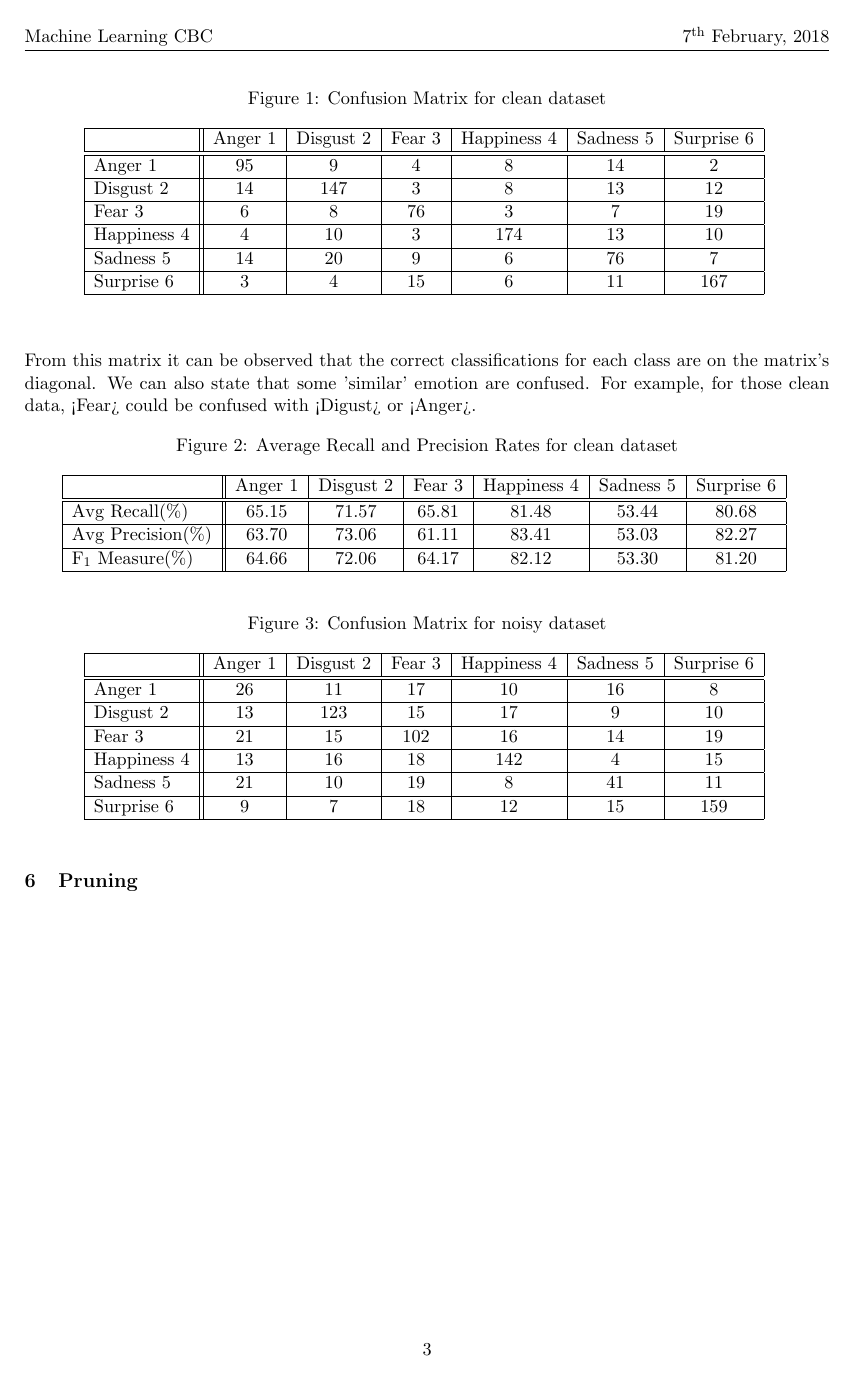
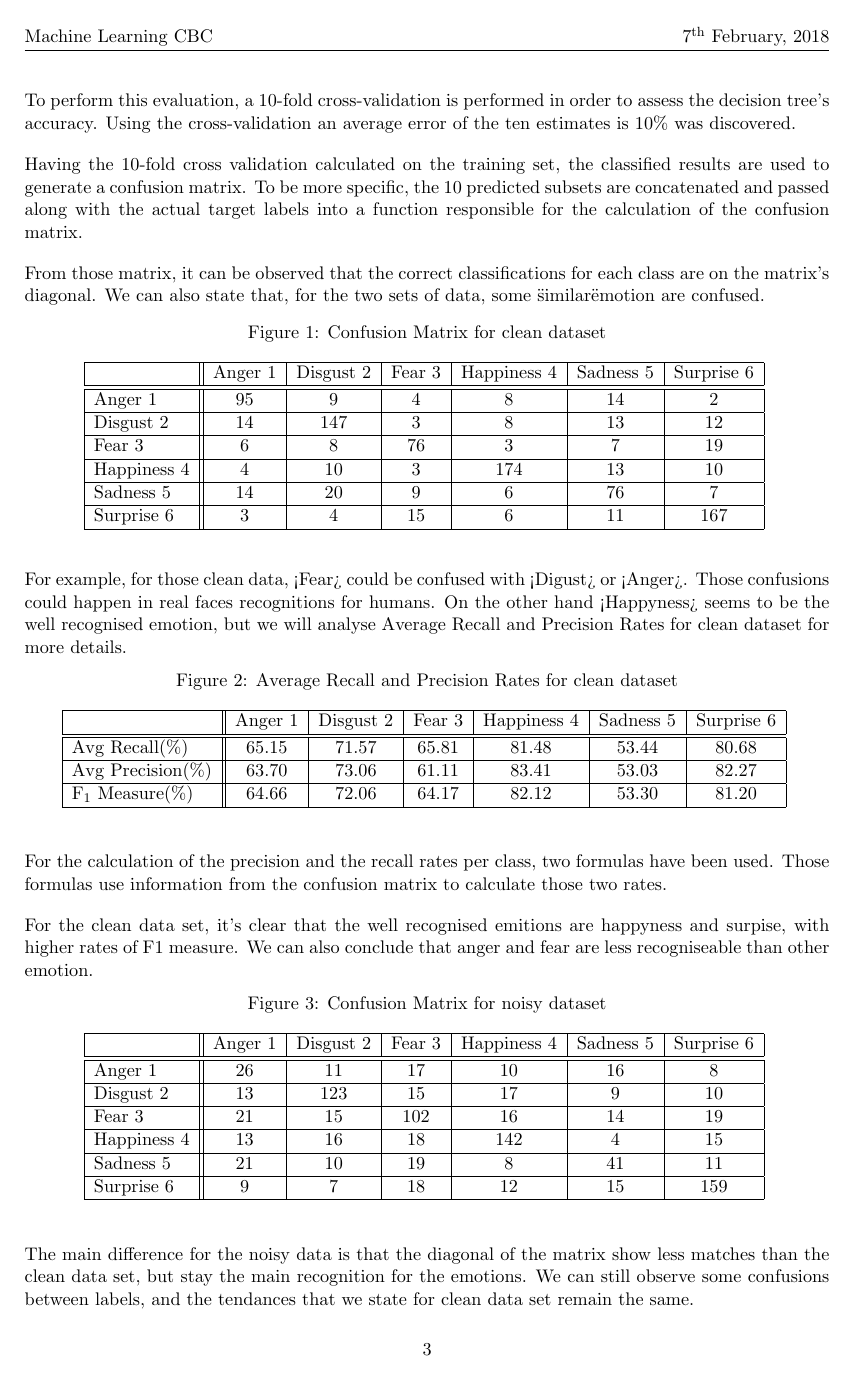
Before and after one commit to malonaz/ml_emotion_recognition, a LaTeX document (report/report.tex, which reads report/evaluation.tex): page 3 of 4 before the commit and page 3 of 5 after it. Compiled offline with pdfLaTeX.

Commit message:
added confusion matrices discussions

```diff
--- a/report/evaluation.tex
+++ b/report/evaluation.tex
@@ -1,18 +1,39 @@
+
+
 talk about evaluation here
 
 
+To perform this evaluation, a 10-fold cross-validation is performed in order to assess the decision tree’s accuracy.
+Using the cross-validation an average error of the ten estimates is 10\% was discovered.
+
+Having the 10-fold cross validation calculated on the training set, the classified results
+are used to generate a confusion matrix.
+To be more specific, the 10 predicted subsets are concatenated
+and passed along with the actual target labels into a function responsible for the calculation of the confusion matrix.
+
+From those matrix, it can be observed that the correct classifications for each class are on the matrix’s diagonal.
+We can also state that, for the two sets of data, some \"similar\" emotion are confused.
+
 \include*{confusion_matrix_clean}
 
-From this matrix it can be observed that the correct classifications for each class are on the matrix’s diagonal.
-We can also state that some 'similar' emotion are confused.
 For example, for those clean data, <Fear> could be confused with <Digust> or <Anger>.
-
+Those confusions could happen in real faces recognitions for humans.
+On the other hand <Happyness> seems to be the well recognised emotion, but we will
+analyse Average Recall and Precision Rates for clean dataset for more details.
 
 
 \include*{recall_and_precision_rates_clean}
 
+For the calculation of the precision and the recall rates per class, two formulas have been used.
+Those formulas use information from the confusion matrix to calculate those two rates.
+
+For the clean data set, it's clear that the well recognised emitions are happyness and surpise, with higher rates of F1 measure.
+We can also conclude that anger and fear are less recogniseable than other emotion.
 
 \include*{confusion_matrix_noisy}
 
+The main difference for the noisy data is that the diagonal of the matrix show less matches than the clean data set, but stay the main recognition for the emotions.
+We can still observe some confusions between labels, and the tendances that we state for clean data set remain the same.
+
 
 \include*{recall_and_precision_rates_noisy}
```
Also changed, not shown: report/evaluation.tex (2 more changed lines).
